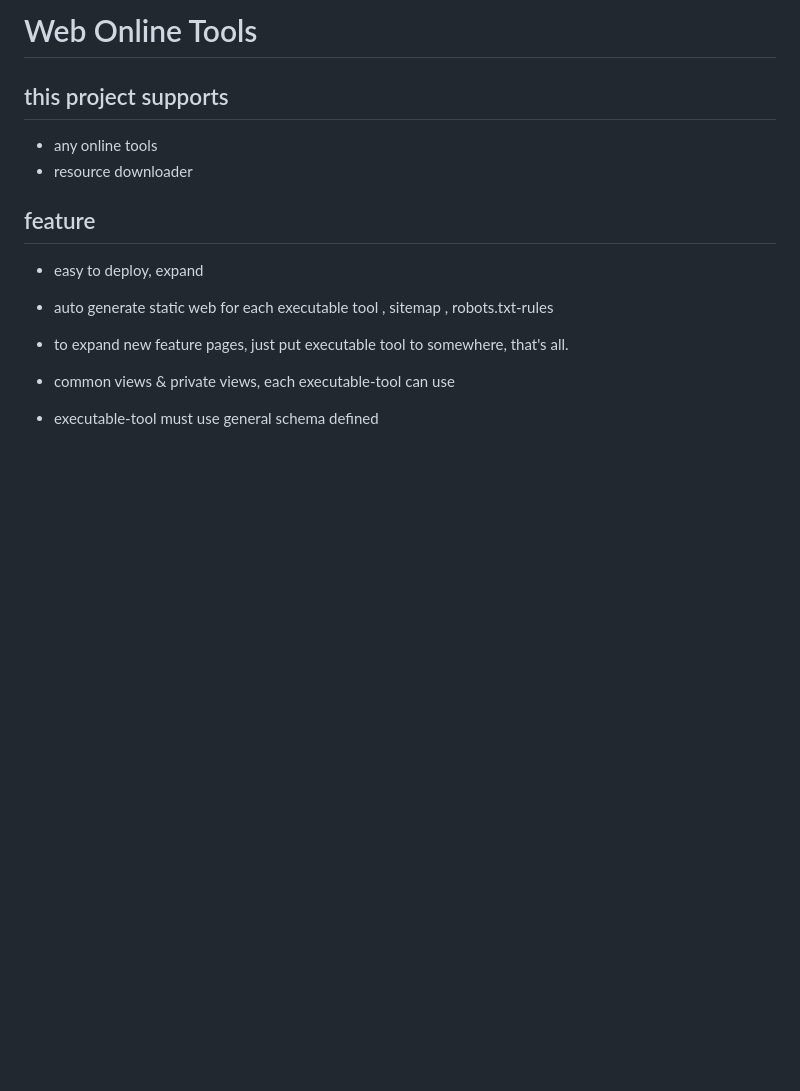
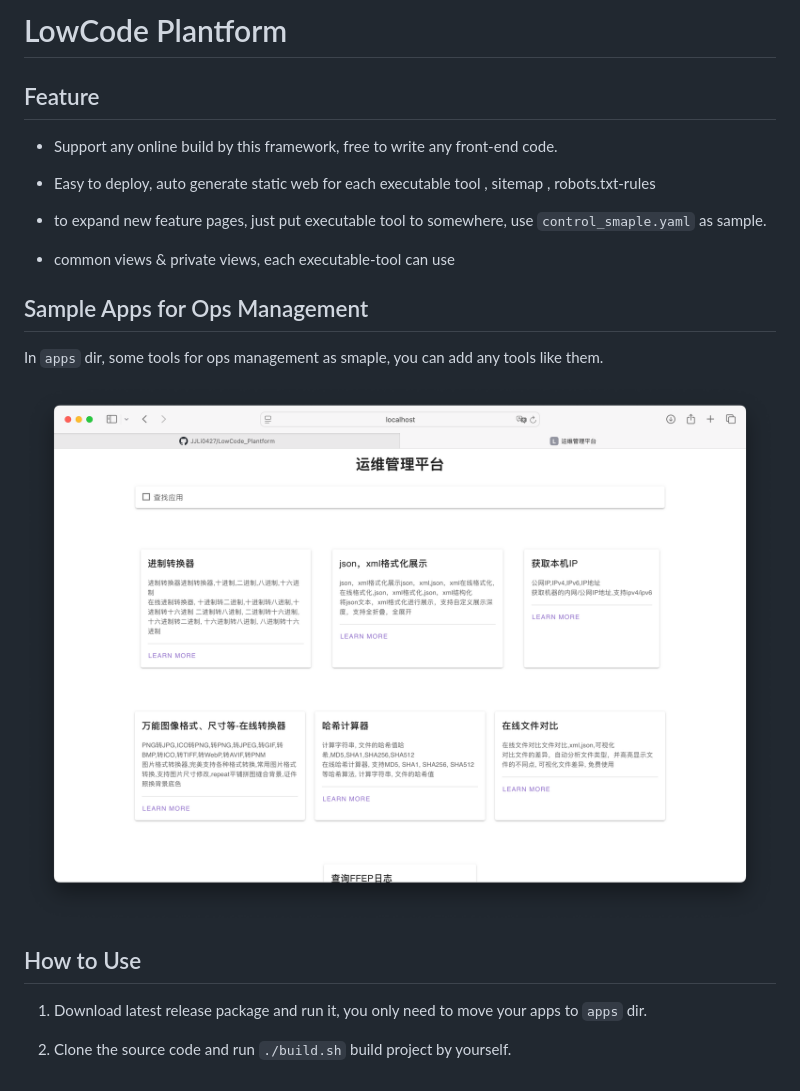
Before and after one commit to JJLi0427/LowCode_Plantform, a Markdown page: README.md, the part around the change. Rendered like a GitHub page; pictures changed too: assets/homepage.png (added); blank space fills up the shorter version.

```diff
--- a/README.md
+++ b/README.md
@@ -1,18 +1,23 @@
-# Web Online Tools
+# LowCode Plantform
 
-## this project supports
+## Feature
 
-* any online tools
-* resource downloader
+* Support any online build by this framework, free to write any front-end code.
 
-## feature
+* Easy to deploy, auto generate static web for each executable tool , sitemap , robots.txt-rules
 
-* easy to deploy, expand
-
-* auto generate static web for each executable tool , sitemap , robots.txt-rules
-
-* to expand new feature pages, just put executable tool to somewhere, that's all.
+* to expand new feature pages, just put executable tool to somewhere, use `control_smaple.yaml` as sample.
 
 * common views & private views, each executable-tool can use
 
-* executable-tool must use general schema defined
+## Sample Apps for Ops Management
+
+In `apps` dir, some tools for ops management as smaple, you can add any tools like them.
+
+![homepage](./assets/homepage.png)
+
+## How to Use
+
+1. Download latest release package and run it, you only need to move your apps to `apps` dir.
+
+2. Clone the source code and run `./build.sh` build project by yourself.
```
